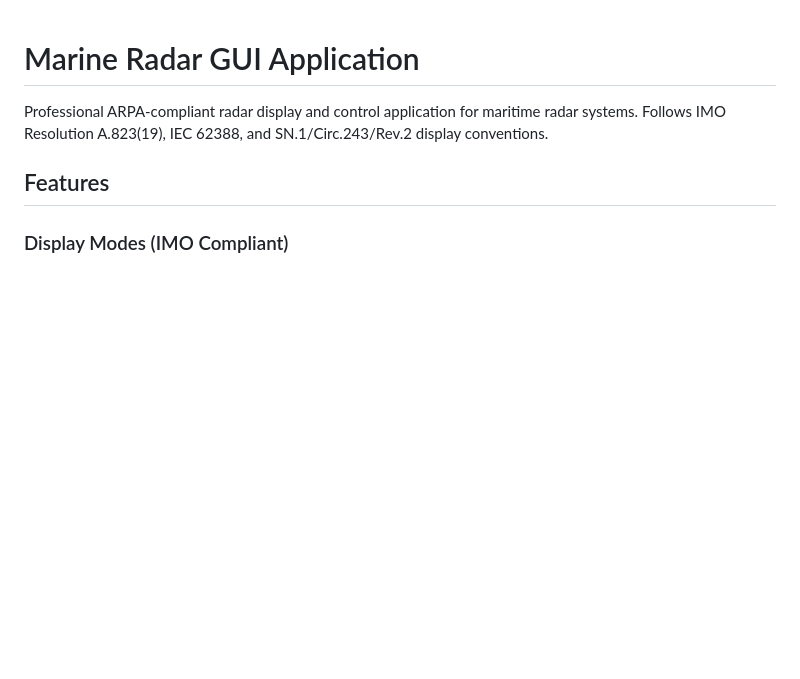
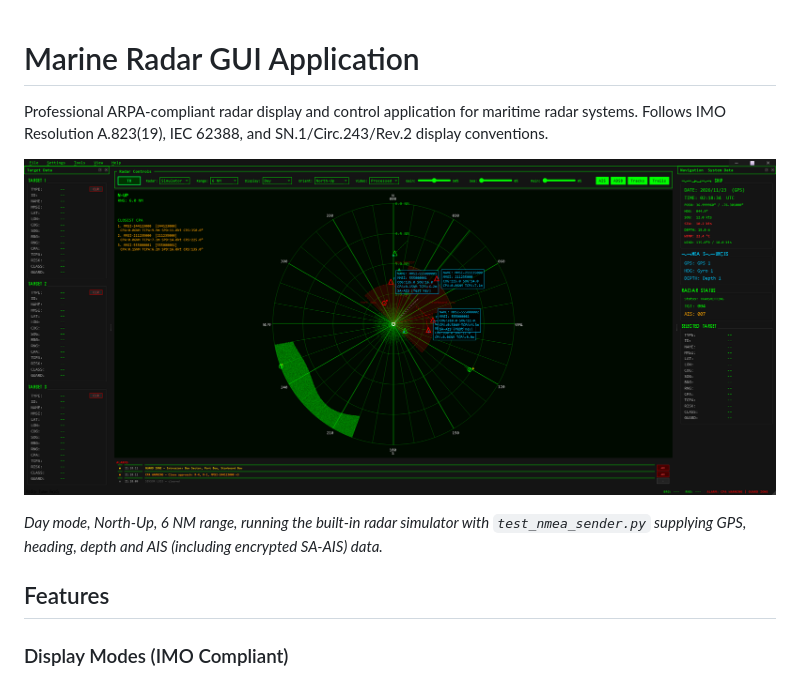
Before and after one commit to MRC757/Radar_gui, a Markdown page: README.md, the part around the change. Drawn GitHub-style; pictures changed too: docs/screenshot.png (added); blank space fills up the shorter version.

Commit message:
Add application screenshot to README
Screenshot of the main window running the radar simulator with
test_nmea_sender.py data (radar video, ARPA/AIS targets, CPA list,
navigation panel, alarms).

Co-Authored-By: Claude Opus 5.5 <noreply@anthropic.com>

```diff
--- a/README.md
+++ b/README.md
@@ -1,6 +1,10 @@
 # Marine Radar GUI Application
 
 Professional ARPA-compliant radar display and control application for maritime radar systems. Follows IMO Resolution A.823(19), IEC 62388, and SN.1/Circ.243/Rev.2 display conventions.
+
+![Radar GUI showing simulated radar video, ARPA and AIS targets, closest-CPA list, navigation data and alarms](docs/screenshot.png)
+
+*Day mode, North-Up, 6 NM range, running the built-in radar simulator with `test_nmea_sender.py` supplying GPS, heading, depth and AIS (including encrypted SA-AIS) data.*
 
 ## Features
 
```
